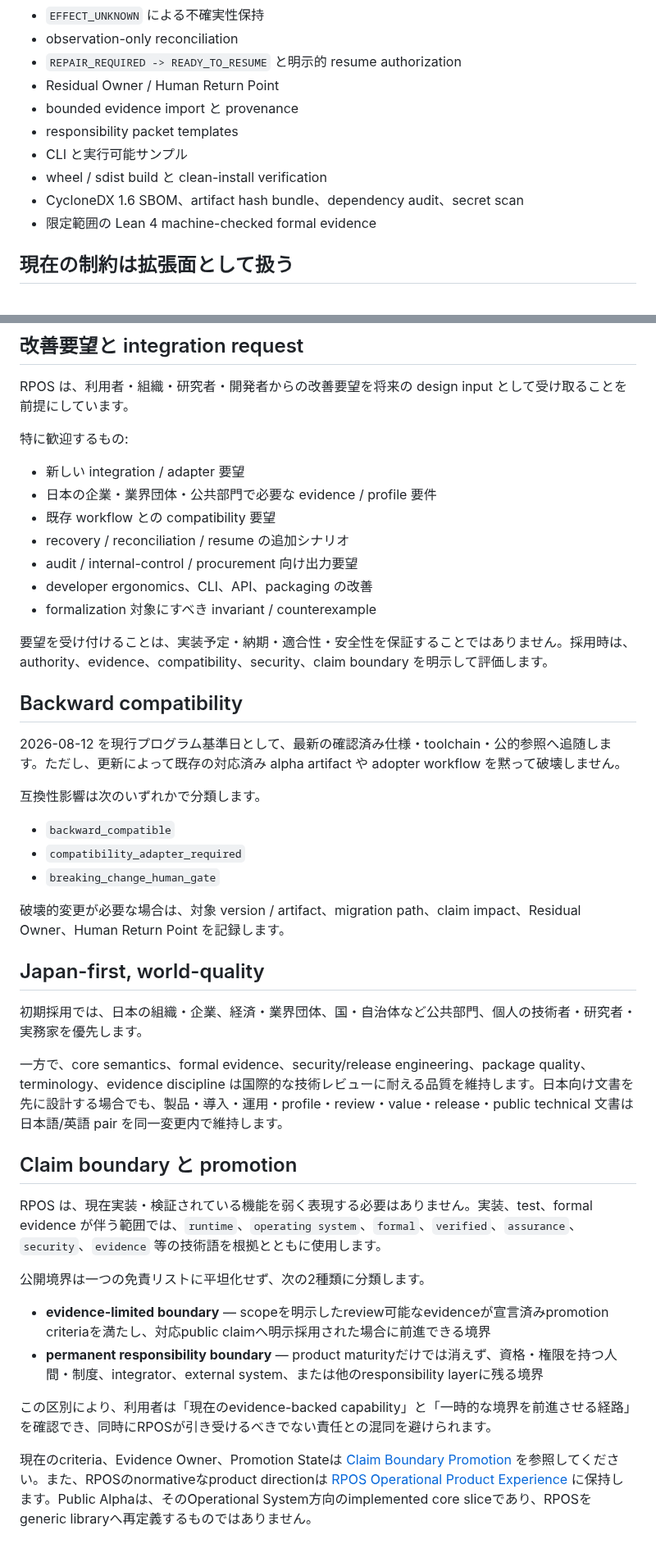
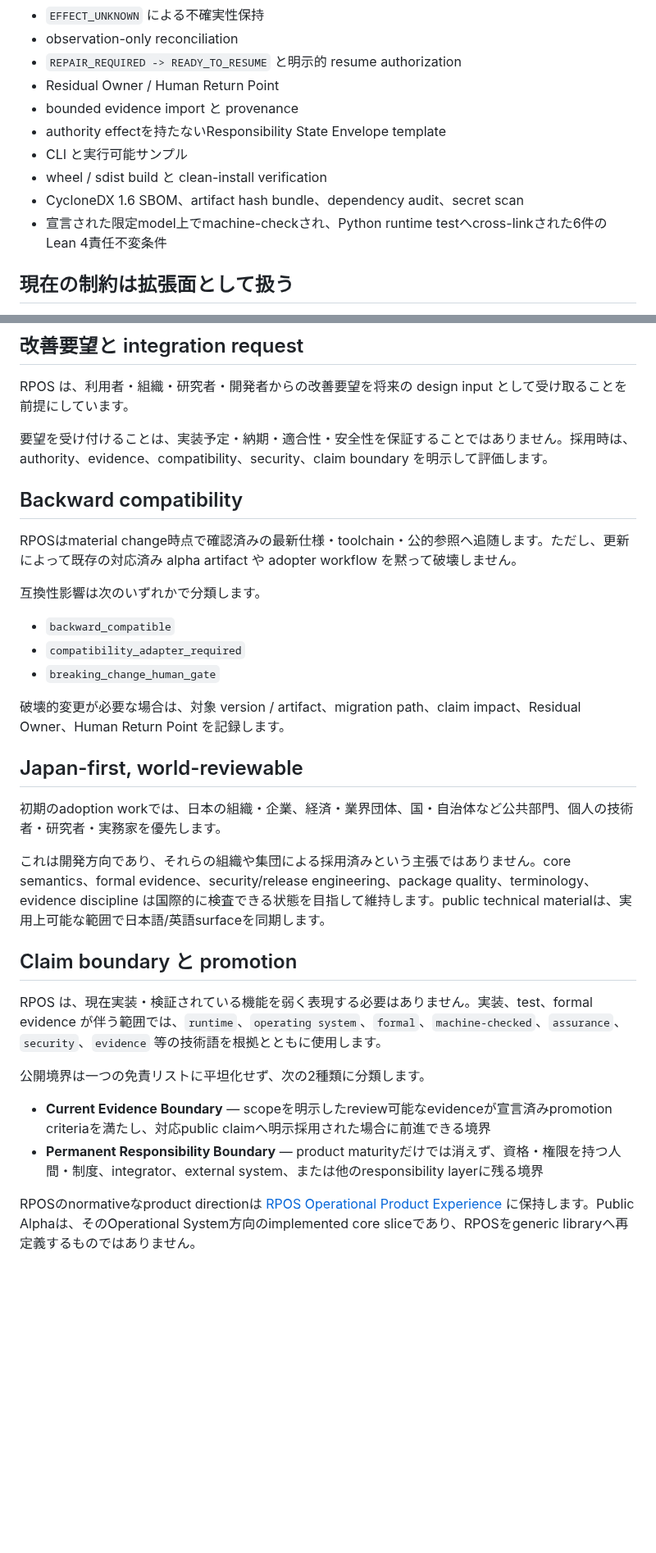
Before and after one commit to YutoriKomeiji/responsibility-pathway-os, a Markdown page: docs/ja/current-scope-and-extension-surface.md, 2 parts joined by grey strips. Shown at 82% size. GitHub-like rendering; blank space fills up the shorter version.

Commit message:
docs: align Japanese current scope with 0.1.0a2 publication state

```diff
--- a/docs/ja/current-scope-and-extension-surface.md
+++ b/docs/ja/current-scope-and-extension-surface.md
@@ -20,11 +20,11 @@ RPOS は現在、少なくとも次の機能を提供します。
 - `REPAIR_REQUIRED -> READY_TO_RESUME` と明示的 resume authorization
 - Residual Owner / Human Return Point
 - bounded evidence import と provenance
-- responsibility packet templates
+- authority effectを持たないResponsibility State Envelope template
 - CLI と実行可能サンプル
 - wheel / sdist build と clean-install verification
 - CycloneDX 1.6 SBOM、artifact hash bundle、dependency audit、secret scan
-- 限定範囲の Lean 4 machine-checked formal evidence
+- 宣言された限定model上でmachine-checkされ、Python runtime testへcross-linkされた6件のLean 4責任不変条件
 
 ## 現在の制約は拡張面として扱う
 
@@ -43,21 +43,11 @@ alpha 段階では、外部 adapter、industry profile、組織固有 rule、証
 
 RPOS は、利用者・組織・研究者・開発者からの改善要望を将来の design input として受け取ることを前提にしています。
 
-特に歓迎するもの:
-
-- 新しい integration / adapter 要望
-- 日本の企業・業界団体・公共部門で必要な evidence / profile 要件
-- 既存 workflow との compatibility 要望
-- recovery / reconciliation / resume の追加シナリオ
-- audit / internal-control / procurement 向け出力要望
-- developer ergonomics、CLI、API、packaging の改善
-- formalization 対象にすべき invariant / counterexample
-
 要望を受け付けることは、実装予定・納期・適合性・安全性を保証することではありません。採用時は、authority、evidence、compatibility、security、claim boundary を明示して評価します。
 
 ## Backward compatibility
 
-2026-08-12 を現行プログラム基準日として、最新の確認済み仕様・toolchain・公的参照へ追随します。ただし、更新によって既存の対応済み alpha artifact や adopter workflow を黙って破壊しません。
+RPOSはmaterial change時点で確認済みの最新仕様・toolchain・公的参照へ追随します。ただし、更新によって既存の対応済み alpha artifact や adopter workflow を黙って破壊しません。
 
 互換性影響は次のいずれかで分類します。
 
@@ -67,21 +57,19 @@ RPOS は、利用者・組織・研究者・開発者からの改善要望を将
 
 破壊的変更が必要な場合は、対象 version / artifact、migration path、claim impact、Residual Owner、Human Return Point を記録します。
 
-## Japan-first, world-quality
+## Japan-first, world-reviewable
 
-初期採用では、日本の組織・企業、経済・業界団体、国・自治体など公共部門、個人の技術者・研究者・実務家を優先します。
+初期のadoption workでは、日本の組織・企業、経済・業界団体、国・自治体など公共部門、個人の技術者・研究者・実務家を優先します。
 
-一方で、core semantics、formal evidence、security/release engineering、package quality、terminology、evidence discipline は国際的な技術レビューに耐える品質を維持します。日本向け文書を先に設計する場合でも、製品・導入・運用・profile・review・value・release・public technical 文書は日本語/英語 pair を同一変更内で維持します。
+これは開発方向であり、それらの組織や集団による採用済みという主張ではありません。core semantics、formal evidence、security/release engineering、package quality、terminology、evidence discipline は国際的に検査できる状態を目指して維持します。public technical materialは、実用上可能な範囲で日本語/英語surfaceを同期します。
 
 ## Claim boundary と promotion
 
-RPOS は、現在実装・検証されている機能を弱く表現する必要はありません。実装、test、formal evidence が伴う範囲では、`runtime`、`operating system`、`formal`、`verified`、`assurance`、`security`、`evidence` 等の技術語を根拠とともに使用します。
+RPOS は、現在実装・検証されている機能を弱く表現する必要はありません。実装、test、formal evidence が伴う範囲では、`runtime`、`operating system`、`formal`、`machine-checked`、`assurance`、`security`、`evidence` 等の技術語を根拠とともに使用します。
 
 公開境界は一つの免責リストに平坦化せず、次の2種類に分類します。
 
-- **evidence-limited boundary** — scopeを明示したreview可能なevidenceが宣言済みpromotion criteriaを満たし、対応public claimへ明示採用された場合に前進できる境界
-- **permanent responsibility boundary** — product maturityだけでは消えず、資格・権限を持つ人間・制度、integrator、external system、または他のresponsibility layerに残る境界
+- **Current Evidence Boundary** — scopeを明示したreview可能なevidenceが宣言済みpromotion criteriaを満たし、対応public claimへ明示採用された場合に前進できる境界
+- **Permanent Responsibility Boundary** — product maturityだけでは消えず、資格・権限を持つ人間・制度、integrator、external system、または他のresponsibility layerに残る境界
 
-この区別により、利用者は「現在のevidence-backed capability」と「一時的な境界を前進させる経路」を確認でき、同時にRPOSが引き受けるべきでない責任との混同を避けられます。
-
-現在のcriteria、Evidence Owner、Promotion Stateは [Claim Boundary Promotion](claim-boundary-promotion.md) を参照してください。また、RPOSのnormativeなproduct directionは [RPOS Operational Product Experience](operational-product-experience.md) に保持します。Public Alphaは、そのOperational System方向のimplemented core sliceであり、RPOSをgeneric libraryへ再定義するものではありません。
+RPOSのnormativeなproduct directionは [RPOS Operational Product Experience](operational-product-experience.md) に保持します。Public Alphaは、そのOperational System方向のimplemented core sliceであり、RPOSをgeneric libraryへ再定義するものではありません。
```
Also changed, not shown: other parts of docs/ja/current-scope-and-extension-surface.md (+3 -3 lines).
